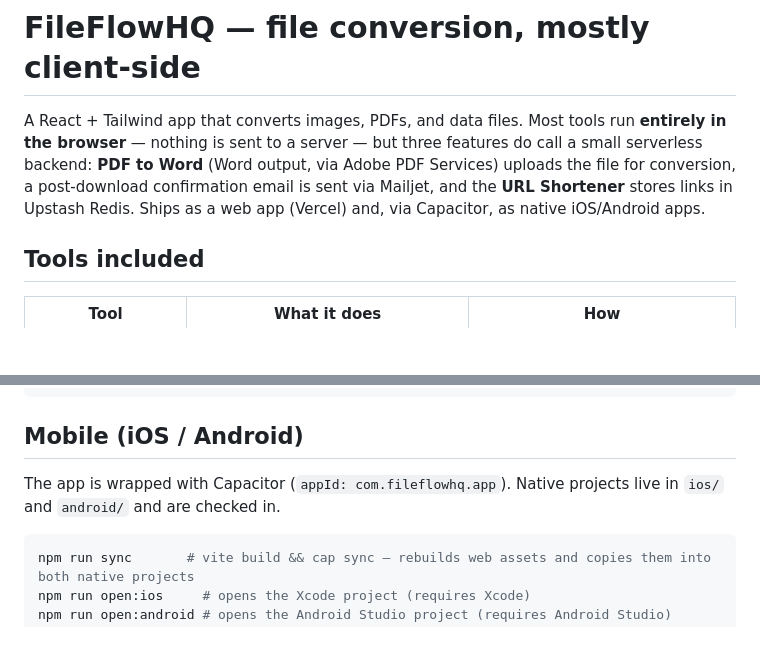
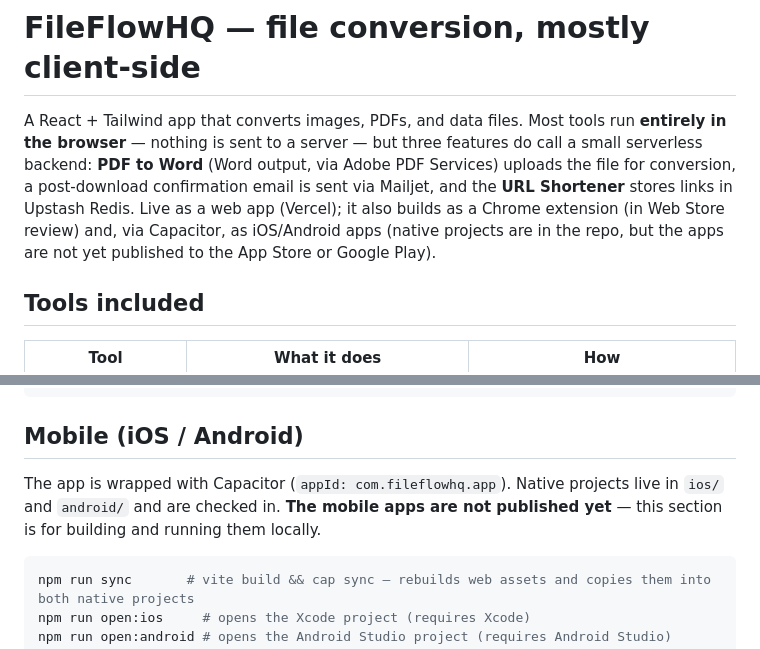
Before and after one commit to moyocodes/FILEFLOWHQ, a Markdown page: README.md, 2 parts joined by grey strips. GitHub-like rendering; blank space fills up the shorter version.

Commit message:
README: state mobile apps and extension are not yet published

````diff
--- a/README.md
+++ b/README.md
@@ -5,8 +5,10 @@ run **entirely in the browser** — nothing is sent to a server — but three
 features do call a small serverless backend: **PDF to Word** (Word output,
 via Adobe PDF Services) uploads the file for conversion, a post-download
 confirmation email is sent via Mailjet, and the **URL Shortener** stores links in
-Upstash Redis. Ships as a web app (Vercel) and, via
-Capacitor, as native iOS/Android apps.
+Upstash Redis. Live as a web app (Vercel); it also
+builds as a Chrome extension (in Web Store review) and, via Capacitor, as
+iOS/Android apps (native projects are in the repo, but the apps are not yet
+published to the App Store or Google Play).
 
 ## Tools included
 
@@ -127,7 +129,9 @@ vercel --prod
 ## Mobile (iOS / Android)
 
 The app is wrapped with Capacitor (`appId: com.fileflowhq.app`). Native
-projects live in `ios/` and `android/` and are checked in.
+projects live in `ios/` and `android/` and are checked in. **The mobile apps
+are not published yet** — this section is for building and running them
+locally.
 
 ```bash
 npm run sync       # vite build && cap sync — rebuilds web assets and copies them into both native projects
````
